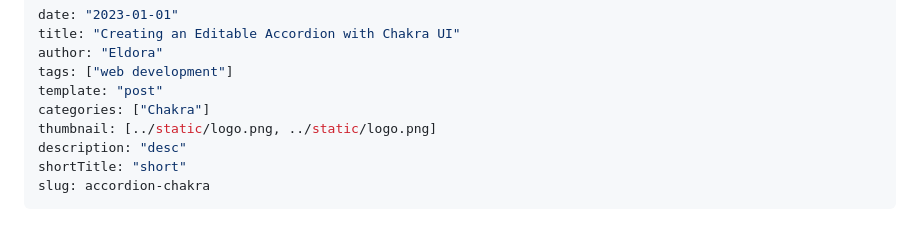
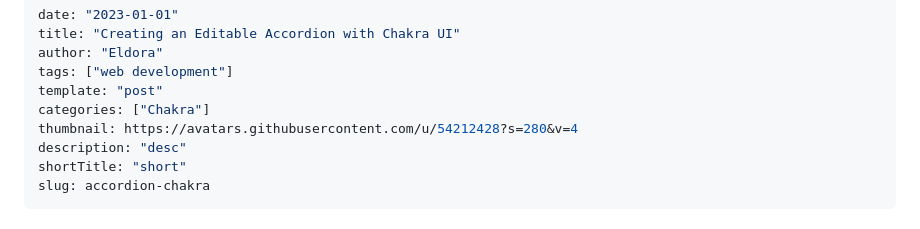
Before and after one commit to eldoraboo/eldora-gatsby-site, a Markdown page: content/dummy post.md, the part around the change. Rendered like a GitHub page.

```diff
--- a/content/dummy post.md
+++ b/content/dummy post.md
@@ -5,7 +5,7 @@ author: "Eldora"
 tags: ["web development"]
 template: "post"
 categories: ["Chakra"]
-thumbnail: [../static/logo.png, ../static/logo.png]
+thumbnail: https://avatars.githubusercontent.com/u/54212428?s=280&v=4
 description: "desc"
 shortTitle: "short"
 slug: accordion-chakra
```
